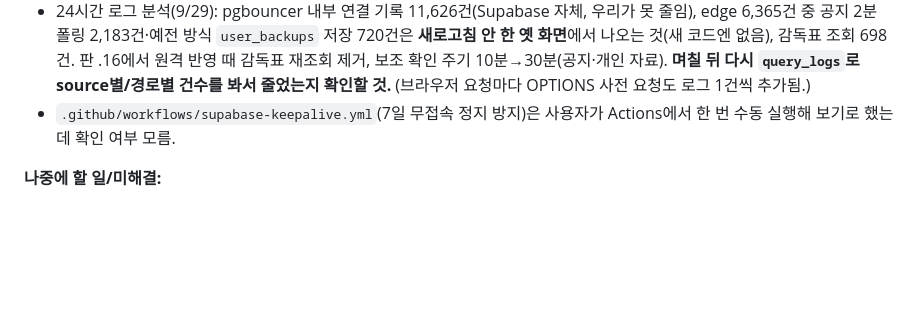
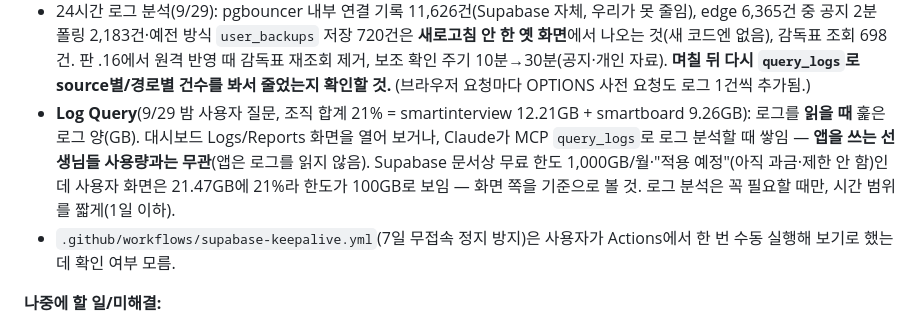
Before and after one commit to 08hwichemi/smartboard, a Markdown page: docs/이어서-작업하기.md, the part around the change. Rendered like a GitHub page; blank space fills up the shorter version.

Commit message:
docs: Supabase Log Query 사용량 설명 추가
Co-Authored-By: Claude Opus 5.5 <noreply@anthropic.com>
Claude-Session: https://claude.ai/code/session_01DMisdeJKTuGf6Rttwut4nx

```diff
--- a/docs/이어서-작업하기.md
+++ b/docs/이어서-작업하기.md
@@ -104,6 +104,10 @@ docs/이어서-작업하기.md 를 먼저 읽고 이어서 작업하자.
   2,183건·예전 방식 `user_backups` 저장 720건은 **새로고침 안 한 옛 화면**에서 나오는 것(새 코드엔 없음), 감독표 조회
   698건. 판 .16에서 원격 반영 때 감독표 재조회 제거, 보조 확인 주기 10분→30분(공지·개인 자료). **며칠 뒤 다시
   `query_logs`로 source별/경로별 건수를 봐서 줄었는지 확인할 것.** (브라우저 요청마다 OPTIONS 사전 요청도 로그 1건씩 추가됨.)
+- **Log Query**(9/29 밤 사용자 질문, 조직 합계 21% = smartinterview 12.21GB + smartboard 9.26GB): 로그를 **읽을 때** 훑은 로그
+  양(GB). 대시보드 Logs/Reports 화면을 열어 보거나, Claude가 MCP `query_logs`로 로그 분석할 때 쌓임 — **앱을 쓰는 선생님들
+  사용량과는 무관**(앱은 로그를 읽지 않음). Supabase 문서상 무료 한도 1,000GB/월·"적용 예정"(아직 과금·제한 안 함)인데 사용자
+  화면은 21.47GB에 21%라 한도가 100GB로 보임 — 화면 쪽을 기준으로 볼 것. 로그 분석은 꼭 필요할 때만, 시간 범위를 짧게(1일 이하).
 - `.github/workflows/supabase-keepalive.yml`(7일 무접속 정지 방지)은 사용자가 Actions에서 한 번 수동 실행해 보기로 했는데
   확인 여부 모름.
 
```
